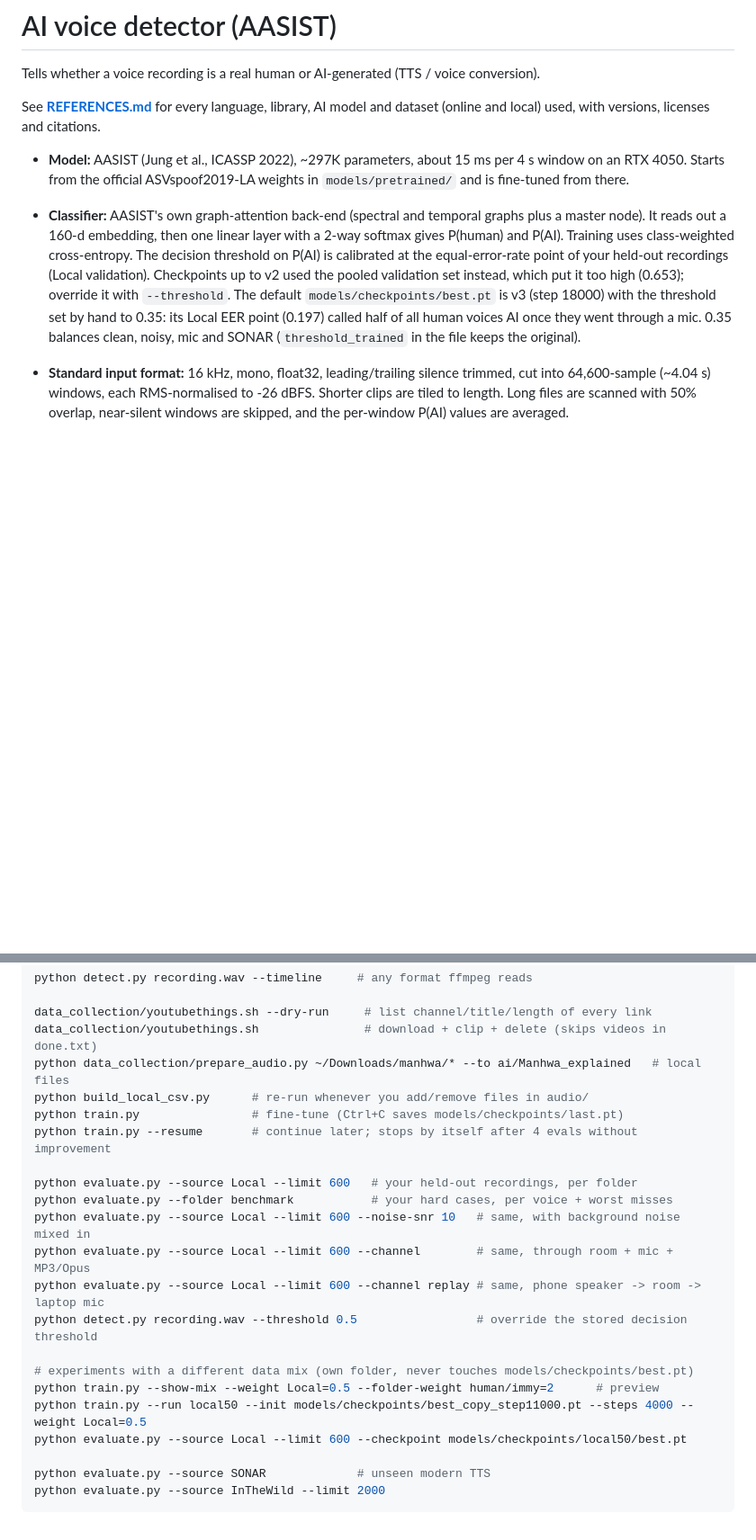
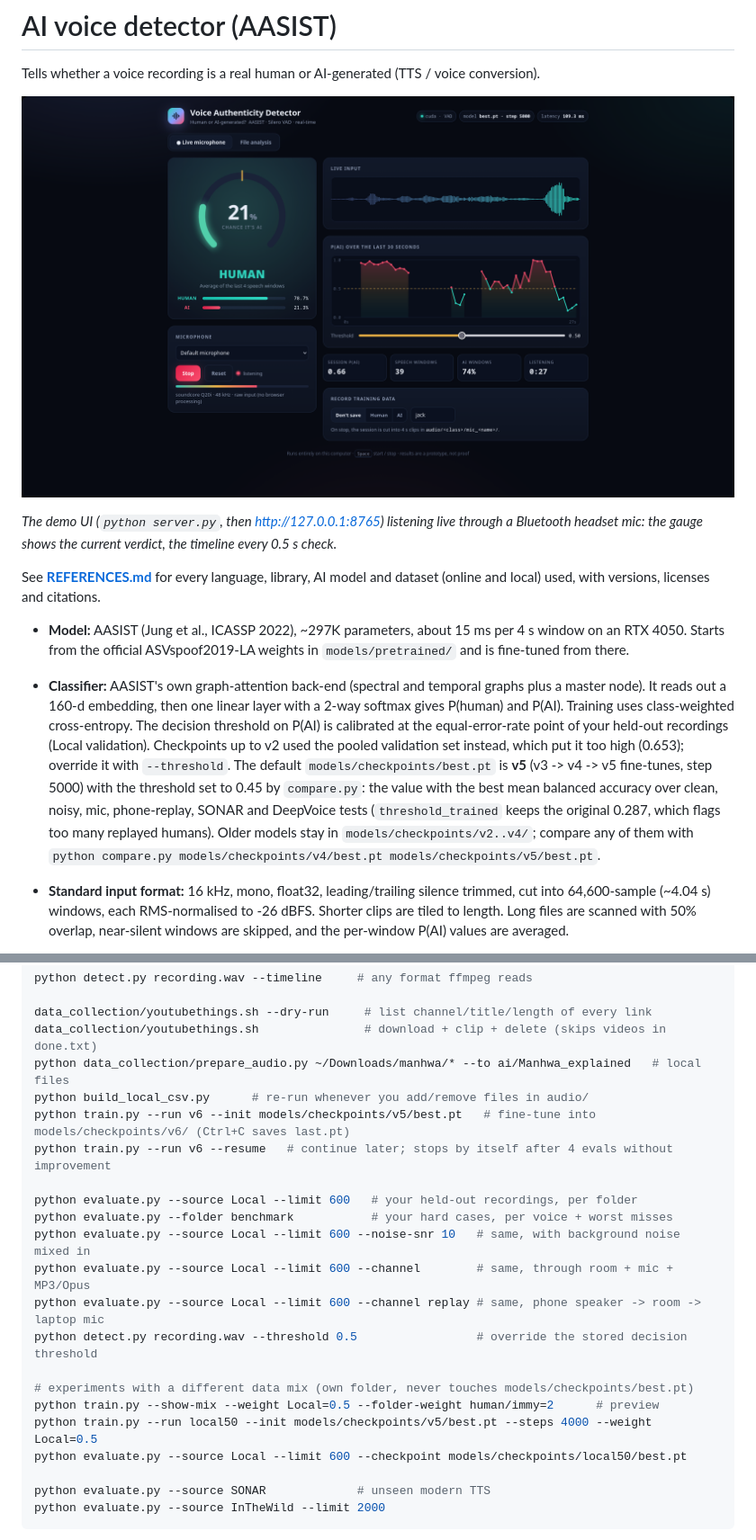
Before and after one commit to Jack02134x/ai-voice-detection-with-ai, a Markdown page: README.md, 2 parts joined by grey strips. Shown: that part at 90% size. Rendered like a GitHub page; pictures changed too: assets/screenshot_2026-10-17_19-17-11.png (added); blank space fills up the shorter version.

```diff
--- a/README.md
+++ b/README.md
@@ -1,6 +1,11 @@
 # AI voice detector (AASIST)
 
 Tells whether a voice recording is a real human or AI-generated (TTS / voice conversion).
+
+![The live demo UI: P(AI) gauge, live waveform and 30-second P(AI) timeline](assets/screenshot_2026-10-17_19-17-11.png)
+
+*The demo UI (`python server.py`, then http://127.0.0.1:8765) listening live through a
+Bluetooth headset mic: the gauge shows the current verdict, the timeline every 0.5 s check.*
 
 See **[REFERENCES.md](REFERENCES.md)** for every language, library, AI model and dataset (online and local) used, with versions, licenses and citations.
 
@@ -11,9 +16,11 @@ See **[REFERENCES.md](REFERENCES.md)** for every language, library, AI model and
   Training uses class-weighted cross-entropy. The decision threshold on P(AI) is calibrated at the
   equal-error-rate point of your held-out recordings (Local validation). Checkpoints up to v2 used
   the pooled validation set instead, which put it too high (0.653); override it with `--threshold`.
-  The default `models/checkpoints/best.pt` is v3 (step 18000) with the threshold set by hand to 0.35:
-  its Local EER point (0.197) called half of all human voices AI once they went through a mic.
-  0.35 balances clean, noisy, mic and SONAR (`threshold_trained` in the file keeps the original).
+  The default `models/checkpoints/best.pt` is **v5** (v3 -> v4 -> v5 fine-tunes, step 5000) with the
+  threshold set to 0.45 by `compare.py`: the value with the best mean balanced accuracy over clean,
+  noisy, mic, phone-replay, SONAR and DeepVoice tests (`threshold_trained` keeps the original 0.287,
+  which flags too many replayed humans). Older models stay in `models/checkpoints/v2..v4/`; compare
+  any of them with `python compare.py models/checkpoints/v4/best.pt models/checkpoints/v5/best.pt`.
 - **Standard input format:** 16 kHz, mono, float32, leading/trailing silence trimmed, cut into
   64,600-sample (~4.04 s) windows, each RMS-normalised to -26 dBFS. Shorter clips are tiled to
   length. Long files are scanned with 50% overlap, near-silent windows are skipped, and the
@@ -98,8 +119,8 @@ data_collection/youtubethings.sh --dry-run     # list channel/title/length of ev
 data_collection/youtubethings.sh               # download + clip + delete (skips videos in done.txt)
 python data_collection/prepare_audio.py ~/Downloads/manhwa/* --to ai/Manhwa_explained   # local files
 python build_local_csv.py      # re-run whenever you add/remove files in audio/
-python train.py                # fine-tune (Ctrl+C saves models/checkpoints/last.pt)
-python train.py --resume       # continue later; stops by itself after 4 evals without improvement
+python train.py --run v6 --init models/checkpoints/v5/best.pt   # fine-tune into models/checkpoints/v6/ (Ctrl+C saves last.pt)
+python train.py --run v6 --resume   # continue later; stops by itself after 4 evals without improvement
 
 python evaluate.py --source Local --limit 600   # your held-out recordings, per folder
 python evaluate.py --folder benchmark           # your hard cases, per voice + worst misses
@@ -110,7 +131,7 @@ python detect.py recording.wav --threshold 0.5                 # override the st
 
 # experiments with a different data mix (own folder, never touches models/checkpoints/best.pt)
 python train.py --show-mix --weight Local=0.5 --folder-weight human/immy=2      # preview
-python train.py --run local50 --init models/checkpoints/best_copy_step11000.pt --steps 4000 --weight Local=0.5
+python train.py --run local50 --init models/checkpoints/v5/best.pt --steps 4000 --weight Local=0.5
 python evaluate.py --source Local --limit 600 --checkpoint models/checkpoints/local50/best.pt
 
 python evaluate.py --source SONAR             # unseen modern TTS
```
Also changed, not shown: other parts of README.md (+35 -21 lines), REFERENCES.md (+26 -20 lines), 8 other files.
